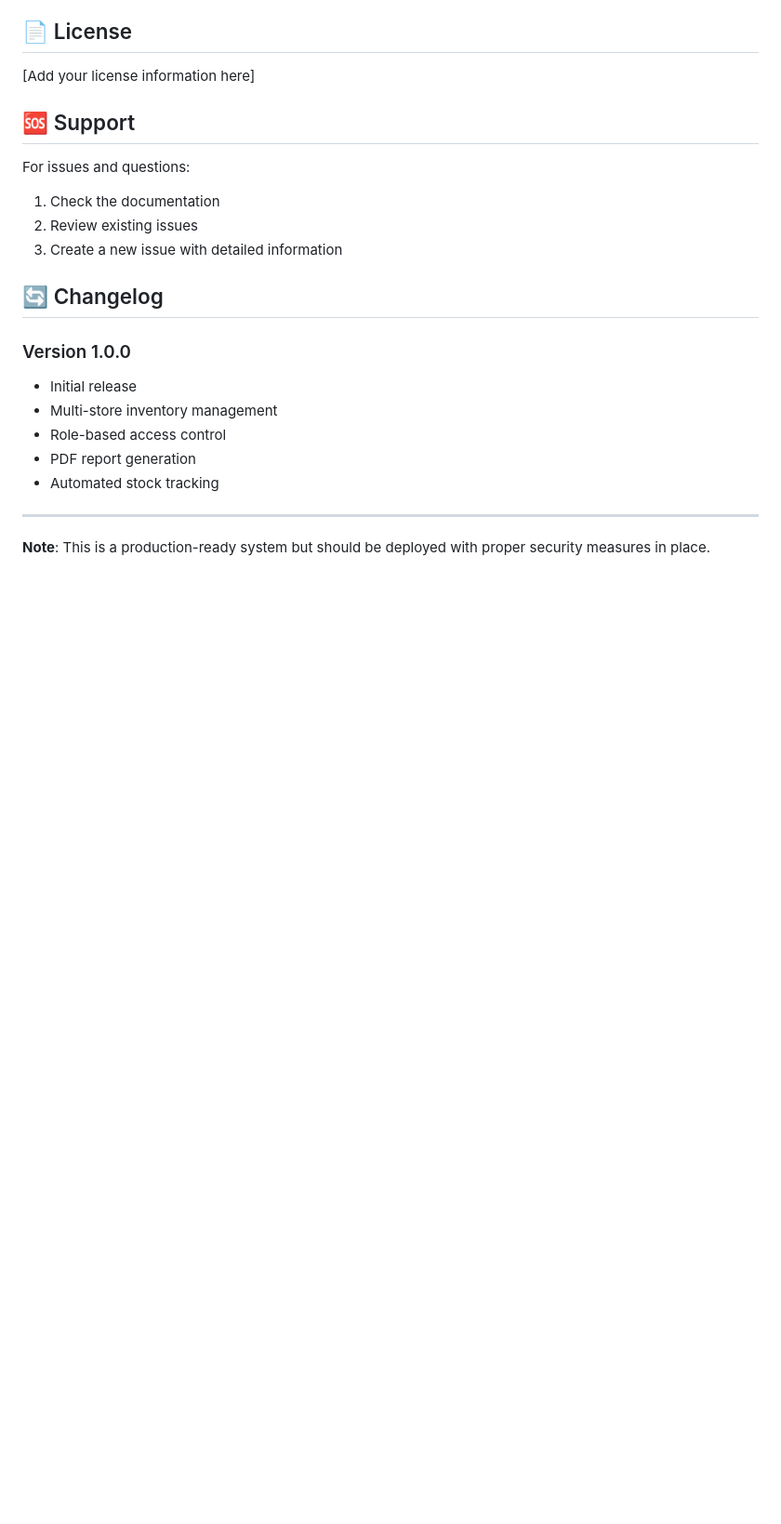
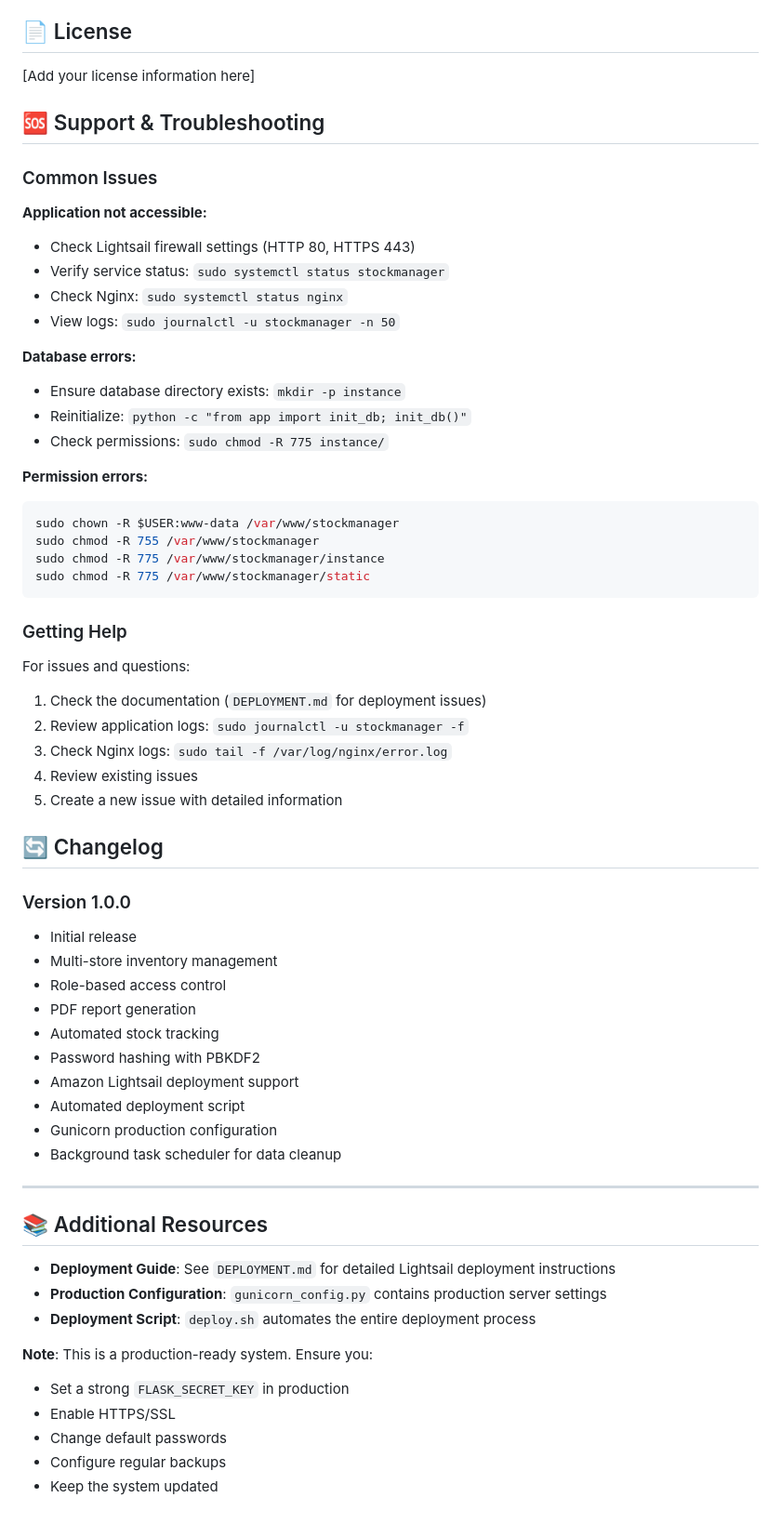
Before and after one commit to JunpengWen/StockManager-Deploy, a Markdown page: README.md, the part around one of its changes. Shown at 93% size. GitHub-like rendering; blank space fills up the shorter version.

````diff
--- a/README.md
+++ b/README.md
@@ -269,12 +374,37 @@ The application provides RESTful API endpoints for:
 
 [Add your license information here]
 
-## 🆘 Support
+## 🆘 Support & Troubleshooting
+
+### Common Issues
+
+**Application not accessible:**
+- Check Lightsail firewall settings (HTTP 80, HTTPS 443)
+- Verify service status: `sudo systemctl status stockmanager`
+- Check Nginx: `sudo systemctl status nginx`
+- View logs: `sudo journalctl -u stockmanager -n 50`
+
+**Database errors:**
+- Ensure database directory exists: `mkdir -p instance`
+- Reinitialize: `python -c "from app import init_db; init_db()"`
+- Check permissions: `sudo chmod -R 775 instance/`
+
+**Permission errors:**
+```bash
+sudo chown -R $USER:www-data /var/www/stockmanager
+sudo chmod -R 755 /var/www/stockmanager
+sudo chmod -R 775 /var/www/stockmanager/instance
+sudo chmod -R 775 /var/www/stockmanager/static
+```
+
+### Getting Help
 
 For issues and questions:
-1. Check the documentation
-2. Review existing issues
-3. Create a new issue with detailed information
+1. Check the documentation (`DEPLOYMENT.md` for deployment issues)
+2. Review application logs: `sudo journalctl -u stockmanager -f`
+3. Check Nginx logs: `sudo tail -f /var/log/nginx/error.log`
+4. Review existing issues
+5. Create a new issue with detailed information
 
 ## 🔄 Changelog
 
@@ -284,7 +414,23 @@ For issues and questions:
 - Role-based access control
 - PDF report generation
 - Automated stock tracking
+- Password hashing with PBKDF2
+- Amazon Lightsail deployment support
+- Automated deployment script
+- Gunicorn production configuration
+- Background task scheduler for data cleanup
 
 ---
 
-**Note**: This is a production-ready system but should be deployed with proper security measures in place.
+## 📚 Additional Resources
+
+- **Deployment Guide**: See `DEPLOYMENT.md` for detailed Lightsail deployment instructions
+- **Production Configuration**: `gunicorn_config.py` contains production server settings
+- **Deployment Script**: `deploy.sh` automates the entire deployment process
+
+**Note**: This is a production-ready system. Ensure you:
+- Set a strong `FLASK_SECRET_KEY` in production
+- Enable HTTPS/SSL
+- Change default passwords
+- Configure regular backups
+- Keep the system updated
````
Also changed, not shown: other parts of README.md (+110 -5 lines).
